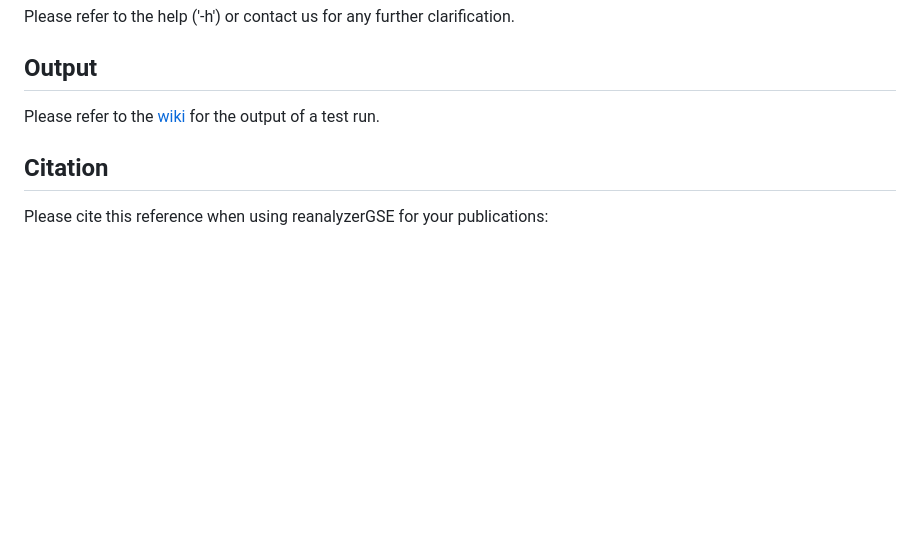
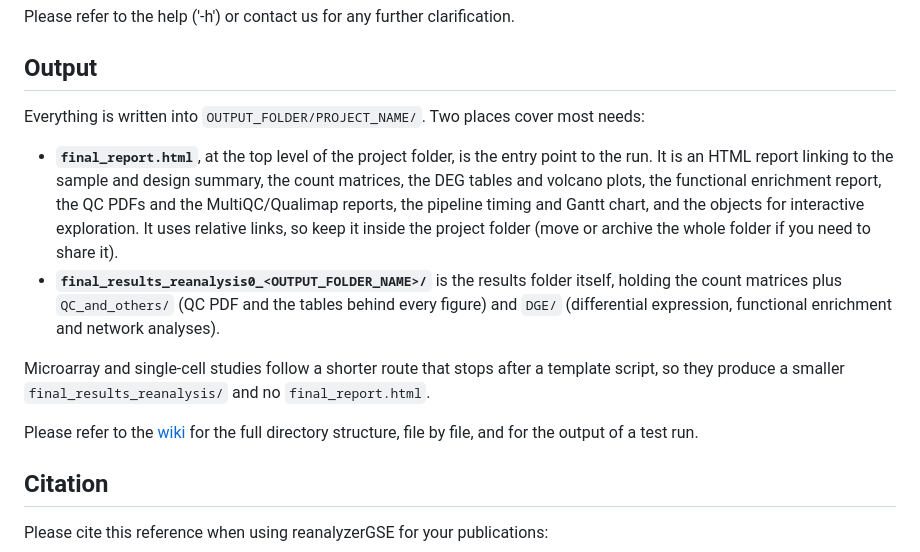
Before and after one commit to BioinfoIPBLN/reanalyzerGSE, a Markdown page: README.md, the part around the change. GitHub-like rendering; blank space fills up the shorter version.

```diff
--- a/README.md
+++ b/README.md
@@ -59,7 +59,14 @@ An updated version of [miARma-seq](https://github.com/eandresleon/miARma-seq) ha
 Please refer to the help ('-h') or contact us for any further clarification.
 
 ## Output
-Please refer to the [wiki](https://github.com/BioinfoIPBLN/reanalyzerGSE/wiki) for the output of a test run.
+Everything is written into `OUTPUT_FOLDER/PROJECT_NAME/`. Two places cover most needs:
+
+* **`final_report.html`**, at the top level of the project folder, is the entry point to the run. It is an HTML report linking to the sample and design summary, the count matrices, the DEG tables and volcano plots, the functional enrichment report, the QC PDFs and the MultiQC/Qualimap reports, the pipeline timing and Gantt chart, and the objects for interactive exploration. It uses relative links, so keep it inside the project folder (move or archive the whole folder if you need to share it).
+* **`final_results_reanalysis0_<OUTPUT_FOLDER_NAME>/`** is the results folder itself, holding the count matrices plus `QC_and_others/` (QC PDF and the tables behind every figure) and `DGE/` (differential expression, functional enrichment and network analyses).
+
+Microarray and single-cell studies follow a shorter route that stops after a template script, so they produce a smaller `final_results_reanalysis/` and no `final_report.html`.
+
+Please refer to the [wiki](https://github.com/BioinfoIPBLN/reanalyzerGSE/wiki/Output-Structure) for the full directory structure, file by file, and for the output of a test run.
 
 ## Citation
 Please cite this reference when using reanalyzerGSE for your publications:
```
